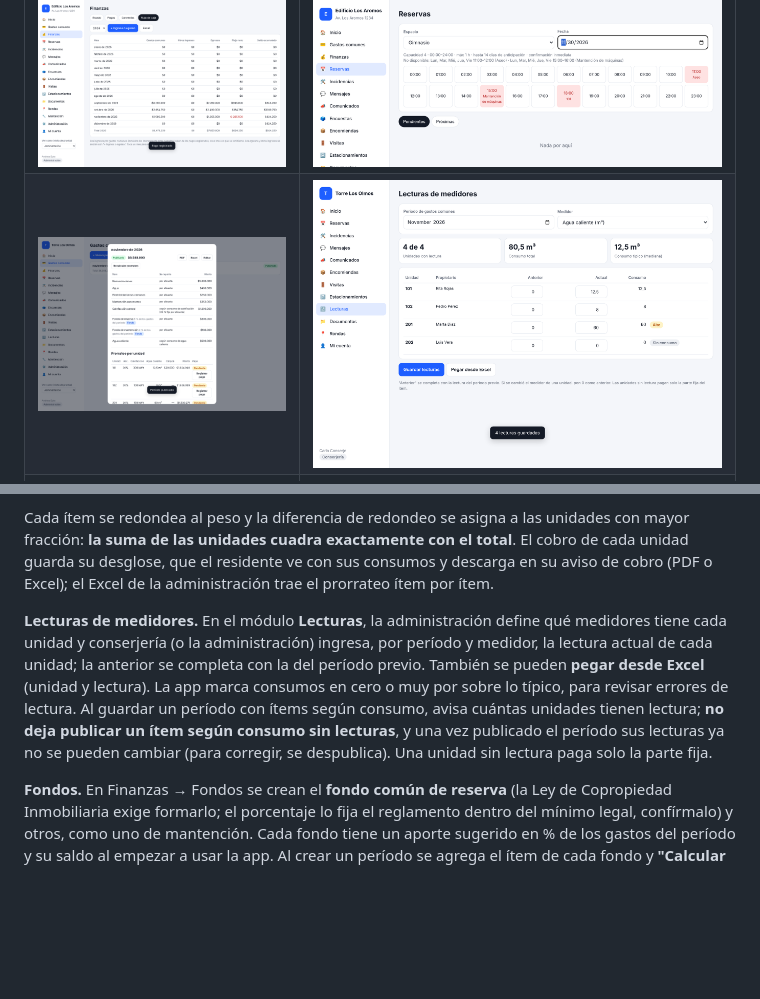
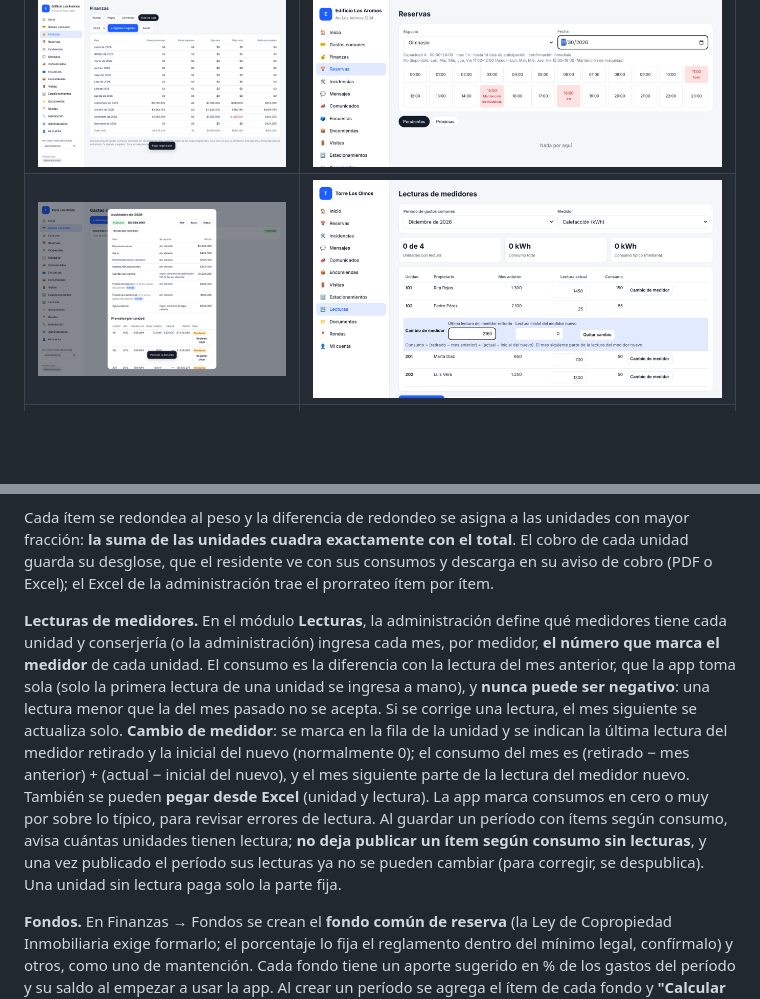
Before and after one commit to Ctuna89/mi-edificio, a Markdown page: README.md, 2 parts joined by grey strips. Rendered like a GitHub page; pictures changed too: docs/capturas/lecturas.png; blank space fills up the shorter version.

```diff
--- a/README.md
+++ b/README.md
@@ -204,7 +204,7 @@ Cada período tiene sus ítems (remuneraciones, agua, calefacción…) y **cada
 
 Cada ítem se redondea al peso y la diferencia de redondeo se asigna a las unidades con mayor fracción: **la suma de las unidades cuadra exactamente con el total**. El cobro de cada unidad guarda su desglose, que el residente ve con sus consumos y descarga en su aviso de cobro (PDF o Excel); el Excel de la administración trae el prorrateo ítem por ítem.
 
-**Lecturas de medidores.** En el módulo **Lecturas**, la administración define qué medidores tiene cada unidad y conserjería (o la administración) ingresa, por período y medidor, la lectura actual de cada unidad; la anterior se completa con la del período previo. También se pueden **pegar desde Excel** (unidad y lectura). La app marca consumos en cero o muy por sobre lo típico, para revisar errores de lectura. Al guardar un período con ítems según consumo, avisa cuántas unidades tienen lectura; **no deja publicar un ítem según consumo sin lecturas**, y una vez publicado el período sus lecturas ya no se pueden cambiar (para corregir, se despublica). Una unidad sin lectura paga solo la parte fija.
+**Lecturas de medidores.** En el módulo **Lecturas**, la administración define qué medidores tiene cada unidad y conserjería (o la administración) ingresa cada mes, por medidor, **el número que marca el medidor** de cada unidad. El consumo es la diferencia con la lectura del mes anterior, que la app toma sola (solo la primera lectura de una unidad se ingresa a mano), y **nunca puede ser negativo**: una lectura menor que la del mes pasado no se acepta. Si se corrige una lectura, el mes siguiente se actualiza solo. **Cambio de medidor**: se marca en la fila de la unidad y se indican la última lectura del medidor retirado y la inicial del nuevo (normalmente 0); el consumo del mes es (retirado − mes anterior) + (actual − inicial del nuevo), y el mes siguiente parte de la lectura del medidor nuevo. También se pueden **pegar desde Excel** (unidad y lectura). La app marca consumos en cero o muy por sobre lo típico, para revisar errores de lectura. Al guardar un período con ítems según consumo, avisa cuántas unidades tienen lectura; **no deja publicar un ítem según consumo sin lecturas**, y una vez publicado el período sus lecturas ya no se pueden cambiar (para corregir, se despublica). Una unidad sin lectura paga solo la parte fija.
 
 **Fondos.** En Finanzas → Fondos se crean el **fondo común de reserva** (la Ley de Copropiedad Inmobiliaria exige formarlo; el porcentaje lo fija el reglamento dentro del mínimo legal, confírmalo) y otros, como uno de mantención. Cada fondo tiene un aporte sugerido en % de los gastos del período y su saldo al empezar a usar la app. Al crear un período se agrega el ítem de cada fondo y **"Calcular aportes a fondos"** calcula su monto. Al publicar el período, el aporte se anota solo en el fondo (y se quita si se despublica). Para **usar un fondo** se registra en qué y cuánto, y si se quiere también el egreso en el flujo de caja; no se puede usar más que el saldo. Los ajustes (intereses del banco, diferencias) se anotan aparte. La comunidad ve los saldos.
 
```
Also changed, not shown: CHANGELOG.md (+1 -1 lines), HANDOFF.md (+1 -1 lines), 3 other files.
